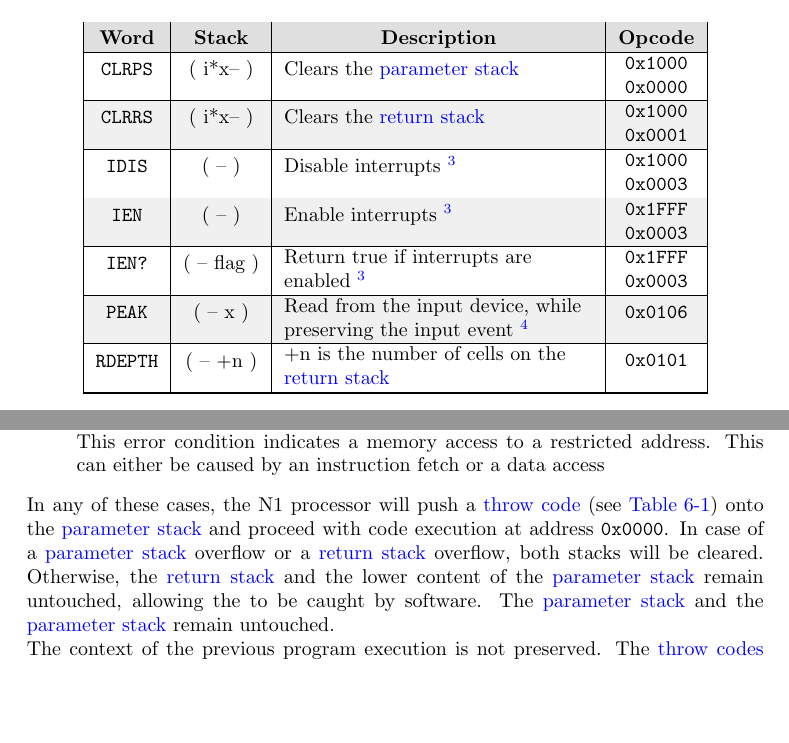
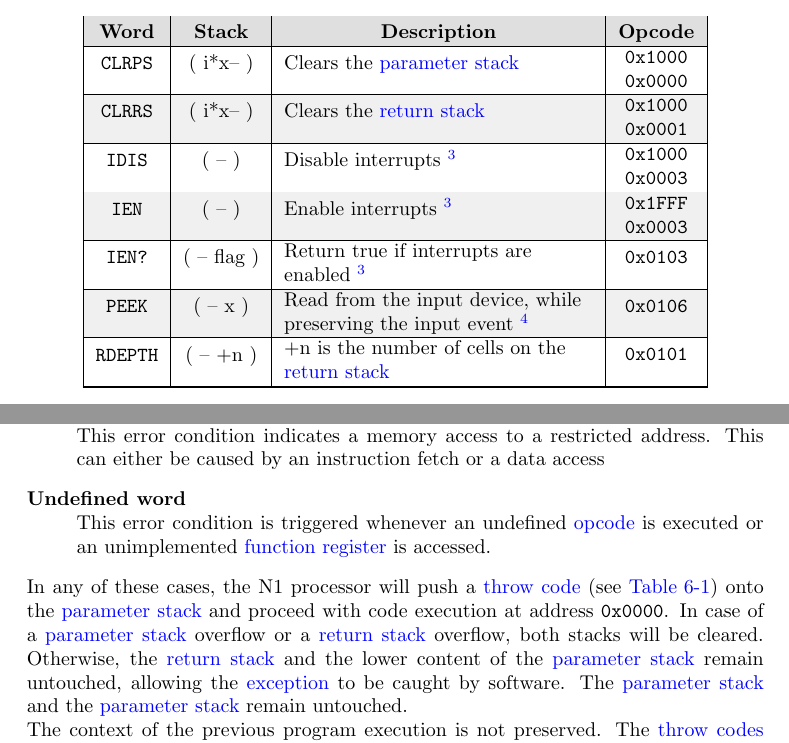
Before and after one commit to hotwolf/N1, a LaTeX document (doc/src/N1_manual.tex, which reads doc/src/N1_glossary.tex, doc/src/N1_reset.tex, doc/src/N1_words.tex): two parts of pages 26 and 29 of 46, joined at a grey line, cut so that both start at the same text, the shorter picture padded with empty space. Compiled offline with pdfLaTeX.

Commit message:
spec updates

```diff
--- a/doc/src/N1_glossary.tex
+++ b/doc/src/N1_glossary.tex
@@ -231,6 +231,14 @@
     }
 }
 
+\newglossaryentry{excpt} {
+    name={exception},
+    description={
+      An error condition that will disrupt the program flow.
+      \nopostdesc
+    }
+}
+
 \newglossaryentry{tc} {
     name={throw code},
     description={
--- a/doc/src/N1_reset.tex
+++ b/doc/src/N1_reset.tex
@@ -59,12 +59,15 @@ of the system. There are five error conditions, which can be detected by the N1
 \item[Address out of range]
   This error condition indicates a memory access to a restricted address. This can either
   be caused by an instruction fetch or a data access
+\item[Undefined word]
+  This error condition is triggered whenever an undefined \gls{opcode} is executed or an
+  unimplemented \gls{freg} is accessed.
 \end{description}
 In any of these cases, the N1 processor will push a \gls{tc} (see \tabref{reset:tc}) onto
 the \gls{ps} and proceed with code execution at address \texttt{0x0000}.
 In case of a \gls{ps} overflow or a \gls{rs} overflow, both stacks will be cleared.
 Otherwise, the \gls{rs} and the lower content of the \gls{ps} remain untouched,
-allowing the to be caught by software.
+allowing the \gls{excpt} to be caught by software.
 %Further exceptions can be triggered by software through the \secref{opcodes:freg:tcr}.
 %In any of these cases, the N1 processor will proceed with code execution at address \texttt{0x0000}.
 %The \secref{opcodes:freg:tcr} will indicate the cause of the exception.
--- a/doc/src/N1_words.tex
+++ b/doc/src/N1_words.tex
@@ -901,11 +901,10 @@ the word definitions listed in \tabref{words:nstd:list} are recommended.
         }}                                                        &
       \multicolumn{1}{m{9ex}|}{
         \makecell[c]{
-          \texttt{0x1FFF}                                         \\
-          \texttt{0x0003}}}                                       \\ \hline
+          \texttt{0x0103}}}                                       \\ \hline
 
-   %PEAK
-      \texttt{PEAK}                                                &
+   %PEEK
+      \texttt{PEEK}                                                &
       ( -- x )                                                     &
       \multicolumn{1}{m{36ex}|}{
         \makecell[l]{
```
Also changed, not shown: doc/src/N1_extensions.tex (+1 -1 lines), doc/src/N1_history.tex (+1 -1 lines), doc/N1_manual.pdf, doc/src/North_logo.svg (added), doc/src/N1_reset.tex (6 more changed lines), doc/src/N1_words.tex (2 more changed lines).
